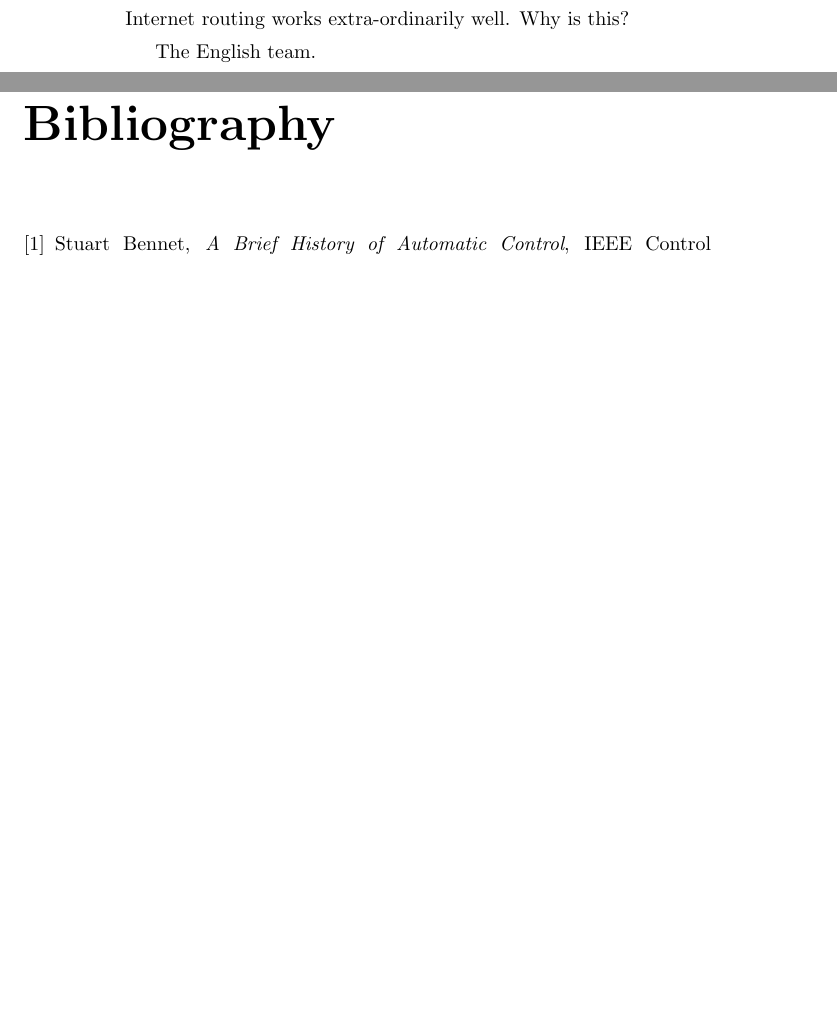
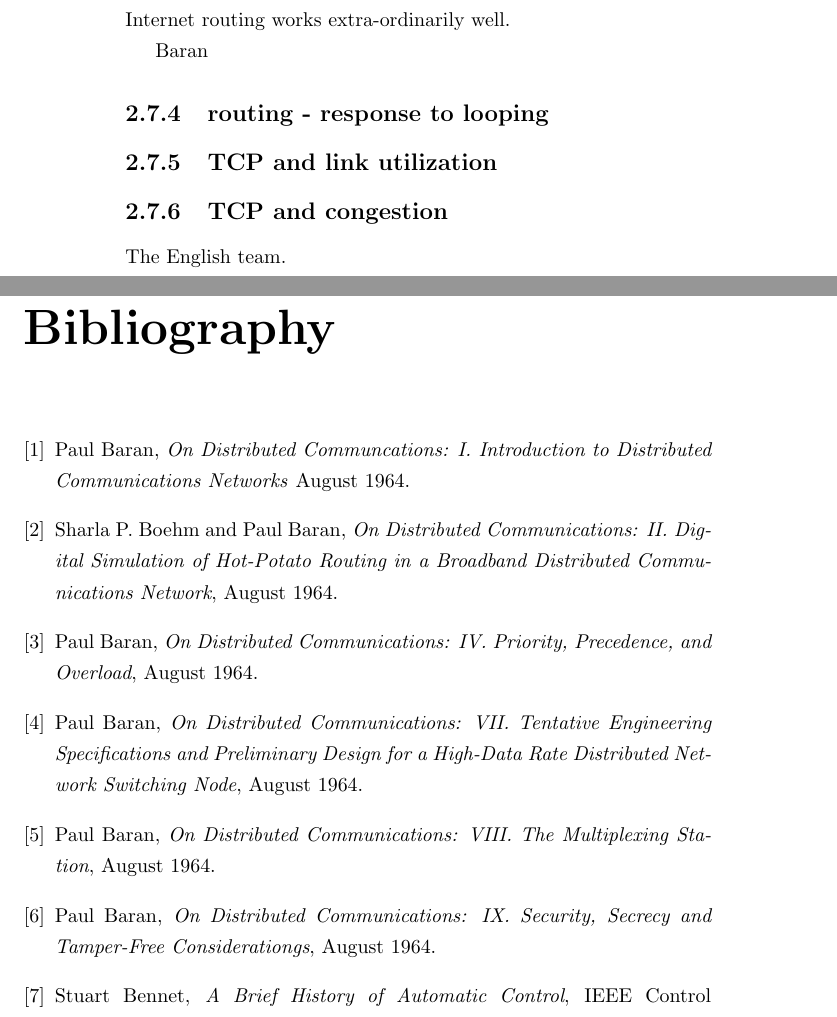
Before and after one commit to currency-engineering/paper, a LaTeX thesis (book.tex, which reads tex/02_dynamic_systems_and_control.tex, tex/bibliography.tex): two parts of pages 22 and 27 of 29 before the commit and two parts of pages 24 and 29 of 31 after it, joined at a grey line, cut so that both start at the same text, the shorter picture padded with empty space. Compiled offline with pdfLaTeX.

Commit message:
Working on packet switching and Baran.

```diff
--- a/tex/02_dynamic_systems_and_control.tex
+++ b/tex/02_dynamic_systems_and_control.tex
@@ -125,4 +125,3 @@ equation.\cite{minorsky1922}
 
 \subsubsection{Introduction to the Internet}
 
-Internet routing works extra-ordinarily well. Why is this?
@@ -129,3 +195,13 @@ Internet routing works extra-ordinarily well. Why is this?
+Internet routing works extra-ordinarily well.
+
+Baran
+
+\subsection{routing - response to looping}
+
+\subsection{TCP and link utilization}
+
+\subsection{TCP and congestion}
+
 
 The English team.
 
--- a/tex/bibliography.tex
+++ b/tex/bibliography.tex
@@ -1,4 +1,36 @@
 \begin{thebibliography}{9}
+
+\bibitem{baran1964intro}
+    Paul Baran,
+    \emph{On Distributed Communcations: I. Introduction to Distributed Communications Networks}
+    August 1964.
+
+\bibitem{baran1964b}
+    Sharla P. Boehm and Paul Baran,
+    \emph{On Distributed Communications: II. Digital Simulation of Hot-Potato Routing in a Broadband
+        Distributed Communications Network},
+    August 1964.
+
+\bibitem{baran1964c}
+    Paul Baran,
+    \emph{On Distributed Communications: IV. Priority, Precedence, and Overload},
+    August 1964.
+
+\bibitem{baran1964d}
+    Paul Baran,
+    \emph{On Distributed Communications: VII. Tentative Engineering Specifications and Preliminary
+        Design for a High-Data Rate Distributed Network Switching Node},
+    August 1964.
+
+\bibitem{baran1964e}
+    Paul Baran,
+    \emph{On Distributed Communications: VIII. The Multiplexing Station},
+    August 1964.
+
+\bibitem{baran1964f}
+    Paul Baran,
+    \emph{On Distributed Communications: IX. Security, Secrecy and Tamper-Free Considerationgs},
+    August 1964.
 
 \bibitem{bennet1996}
     Stuart Bennet,
```
Also changed, not shown: tex/02_dynamic_systems_and_control.tex (67 more changed lines).
